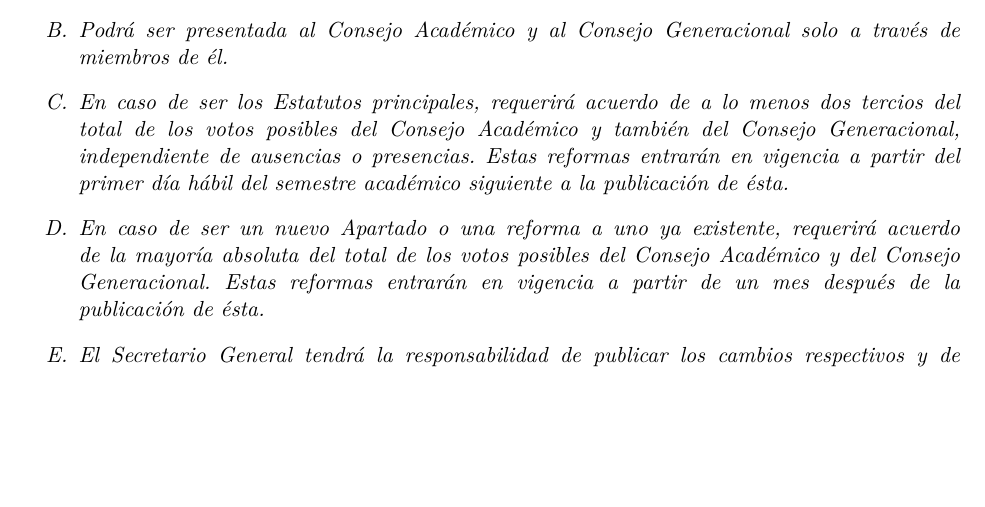
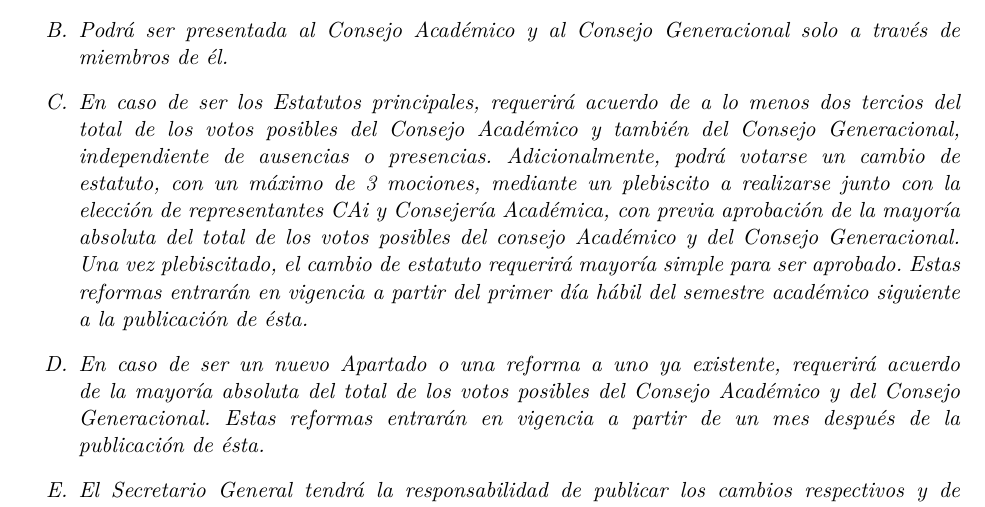
Before and after one commit to caiuc/Estatutos, a LaTeX document (Estatutos CAi.tex): part of page 33 of 35, cut so that both start at the same text, the shorter picture padded with empty space. The pictures show the PDF file Estatutos CAi.pdf that the author committed with the source.

Commit message:
añadido propuesta plebiscito

```diff
--- a/Estatutos CAi.tex
+++ b/Estatutos CAi.tex
@@ -1088,7 +1088,7 @@
 
 				\item  Podrá ser presentada al Consejo Académico y al Consejo Generacional solo a través de miembros de él.
 
-				\item  En caso de ser los Estatutos principales, requerirá acuerdo de a lo menos dos tercios del total de los votos posibles del Consejo Académico y también del Consejo Generacional, independiente de ausencias o presencias. Estas reformas entrarán en vigencia a partir del primer día hábil del semestre académico siguiente a la publicación de ésta.
+				\item  En caso de ser los Estatutos principales, requerirá acuerdo de a lo menos dos tercios del total de los votos posibles del Consejo Académico y también del Consejo Generacional, independiente de ausencias o presencias. Adicionalmente, podrá votarse un cambio de estatuto, con un máximo de 3 mociones, mediante un plebiscito a realizarse junto con la elección de representantes CAi y Consejería Académica, con previa aprobación de la mayoría absoluta del total de los votos posibles del consejo Académico y del Consejo Generacional. Una vez plebiscitado, el cambio de estatuto requerirá mayoría simple para ser aprobado. Estas reformas entrarán en vigencia a partir del primer día hábil del semestre académico siguiente a la publicación de ésta.
 
 				\item  En caso de ser un nuevo Apartado o una reforma a uno ya existente, requerirá acuerdo de la mayoría absoluta del total de los votos posibles del Consejo Académico y del Consejo Generacional. Estas reformas entrarán en vigencia a partir de un mes después de la publicación de ésta.
 				\item  El Secretario General tendrá la responsabilidad de publicar los cambios respectivos y de actualizar el presente Cuerpo de Estatutos a más tardar dos días hábiles una vez aprobado.
```
Also changed, not shown: Estatutos CAi.pdf.
